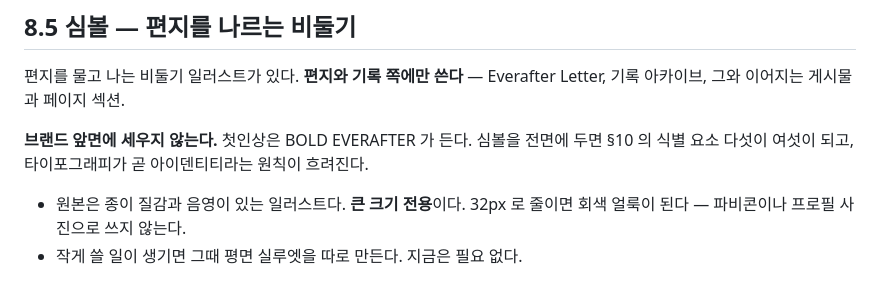
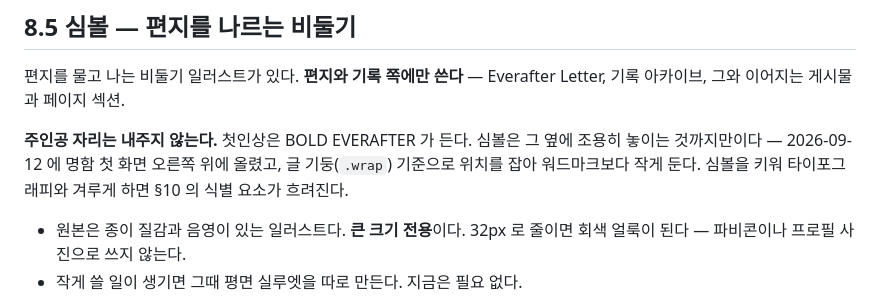
Before and after one commit to Everafter-youngae/studio, a Markdown page: BRAND.md, the part around the change. GitHub-like rendering.

Commit message:
심볼 규칙을 실제 결정에 맞춰 고침
명함 첫 화면에 올리기로 했으므로 '브랜드 앞면에 두지 않는다' 는 더는
맞지 않는다. 주인공 자리를 내주지 않는다는 쪽으로 다시 적었다.

```diff
--- a/BRAND.md
+++ b/BRAND.md
@@ -195,9 +195,10 @@ Everafter의 힘은 장식이 아니라 **타이포그래피 + 색 + 이야기**
 편지를 물고 나는 비둘기 일러스트가 있다. **편지와 기록 쪽에만 쓴다** —
 Everafter Letter, 기록 아카이브, 그와 이어지는 게시물과 페이지 섹션.
 
-**브랜드 앞면에 세우지 않는다.** 첫인상은 BOLD EVERAFTER 가 든다. 심볼을
-전면에 두면 §10 의 식별 요소 다섯이 여섯이 되고, 타이포그래피가 곧
-아이덴티티라는 원칙이 흐려진다.
+**주인공 자리는 내주지 않는다.** 첫인상은 BOLD EVERAFTER 가 든다. 심볼은
+그 옆에 조용히 놓이는 것까지만이다 — 2026-09-12 에 명함 첫 화면 오른쪽 위에
+올렸고, 글 기둥(`.wrap`) 기준으로 위치를 잡아 워드마크보다 작게 둔다.
+심볼을 키워 타이포그래피와 겨루게 하면 §10 의 식별 요소가 흐려진다.
 
 - 원본은 종이 질감과 음영이 있는 일러스트다. **큰 크기 전용**이다.
   32px 로 줄이면 회색 얼룩이 된다 — 파비콘이나 프로필 사진으로 쓰지 않는다.
```
